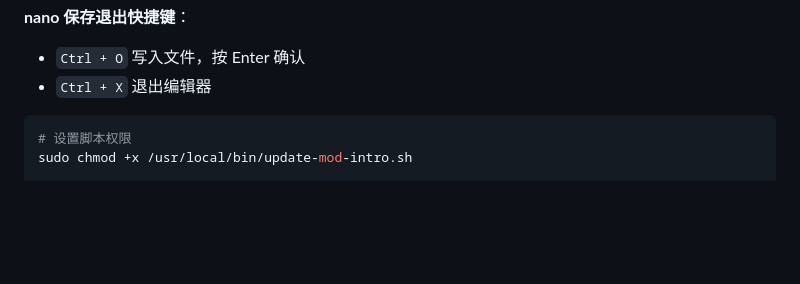
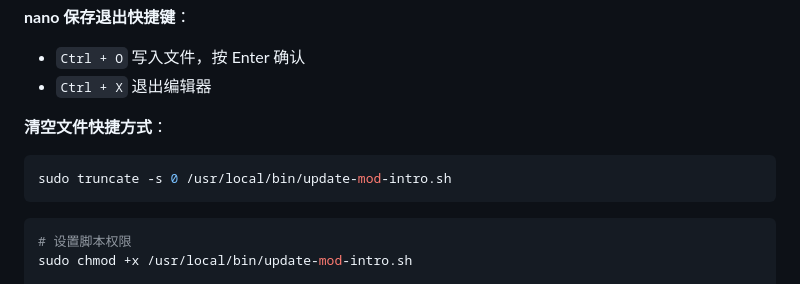
Before and after one commit to shihao-hub/202602-mod_introduction_page, a Markdown page: docs/linux-deployment-guide.md, the part around the change. GitHub-like rendering; blank space fills up the shorter version.

Commit message:
docs(deploy): 添加清空文件快捷方式说明

````diff
--- a/docs/linux-deployment-guide.md
+++ b/docs/linux-deployment-guide.md
@@ -451,6 +451,11 @@ fi
 - `Ctrl + O` 写入文件，按 Enter 确认
 - `Ctrl + X` 退出编辑器
 
+**清空文件快捷方式**：
+```bash
+sudo truncate -s 0 /usr/local/bin/update-mod-intro.sh
+```
+
 ```bash
 # 设置脚本权限
 sudo chmod +x /usr/local/bin/update-mod-intro.sh
````
